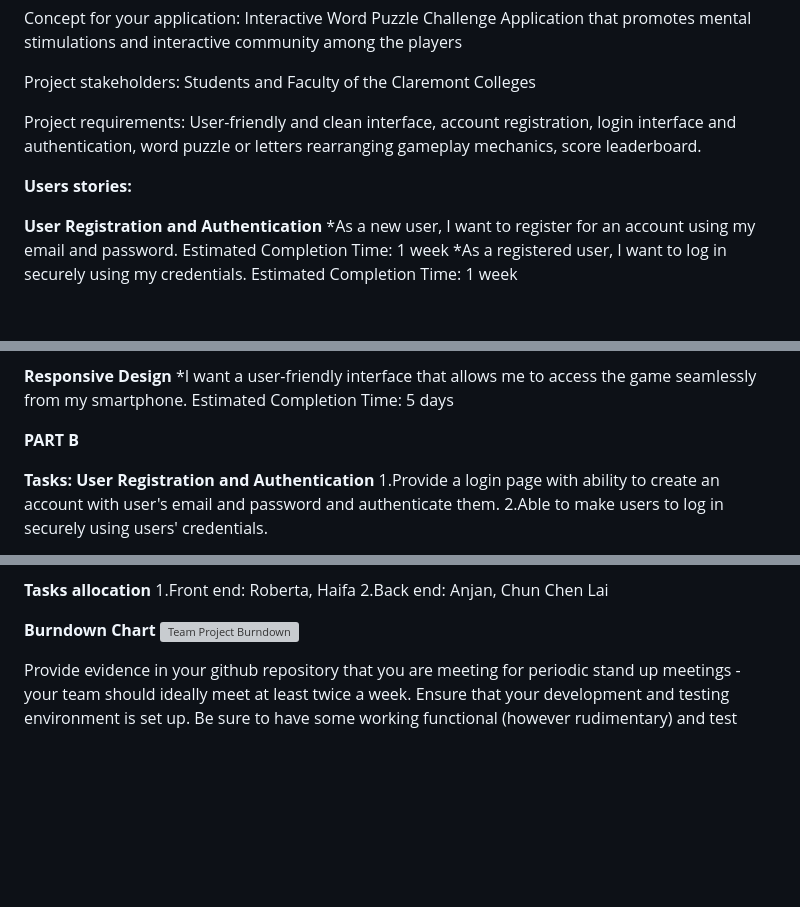
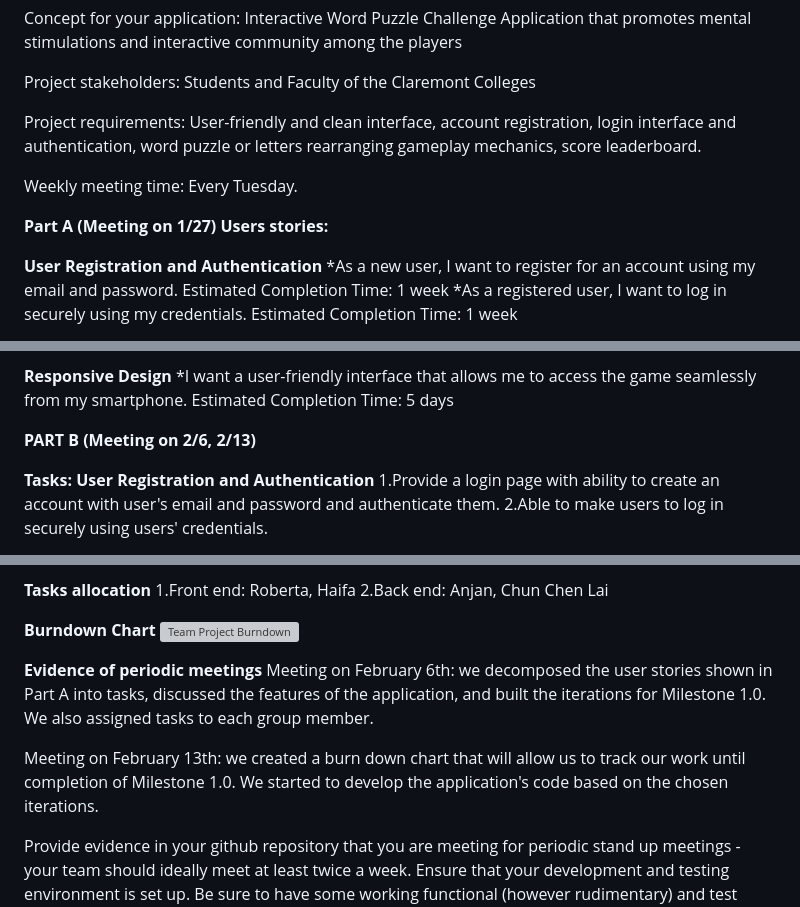
Before and after one commit to Haifaljuaid/ist-303-team-2, a Markdown page: README.md, 3 parts joined by grey strips. Rendered like a GitHub page; blank space fills up the shorter version; grey boxes are pictures that could not be loaded.

```diff
--- a/README.md
+++ b/README.md
@@ -8,6 +8,9 @@ Project stakeholders: Students and Faculty of the Claremont Colleges
 
 Project requirements: User-friendly and clean interface, account registration, login interface and authentication, word puzzle or letters rearranging gameplay mechanics, score leaderboard.
 
+Weekly meeting time: Every Tuesday.
+
+**Part A** **(Meeting on 1/27)**
 **Users stories:**
 
 **User Registration and Authentication**
@@ -46,7 +49,7 @@ Estimated Completion Time: 3 days
 *I want a user-friendly interface that allows me to access the game seamlessly from my smartphone.
 Estimated Completion Time: 5 days
 
-**PART B**
+**PART B** **(Meeting on 2/6, 2/13)**
 
 **Tasks:**
 **User Registration and Authentication**
@@ -90,8 +93,10 @@ Estimated Completion Time: 5 days
 **Burndown Chart**
 ![Team Project Burndown](https://github.com/MikeLaiGitHub/ist-303-team-2/assets/123436580/64be8eab-d054-4155-84a3-a186971d9fe8)
 
+**Evidence of periodic meetings**
+Meeting on February 6th: we decomposed the user stories shown in Part A into tasks, discussed the features of the application, and built the iterations for Milestone 1.0. We also assigned tasks to each group member.
 
-
+Meeting on February 13th: we created a burn down chart that will allow us to track our work until completion of Milestone 1.0. We started to develop the application's code based on the chosen iterations.
 
 Provide evidence in your github repository that you are meeting for periodic stand up meetings - your team should ideally meet at least twice a week.
 Ensure that your development and testing environment is set up. Be sure to have some working functional (however rudimentary) and test code in your repository.
```
